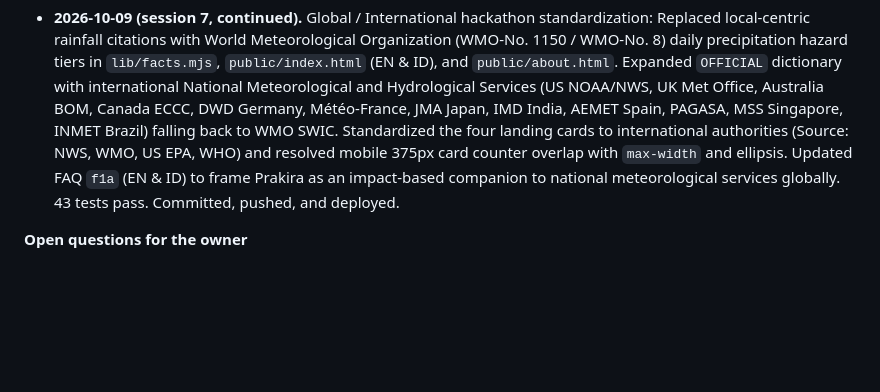
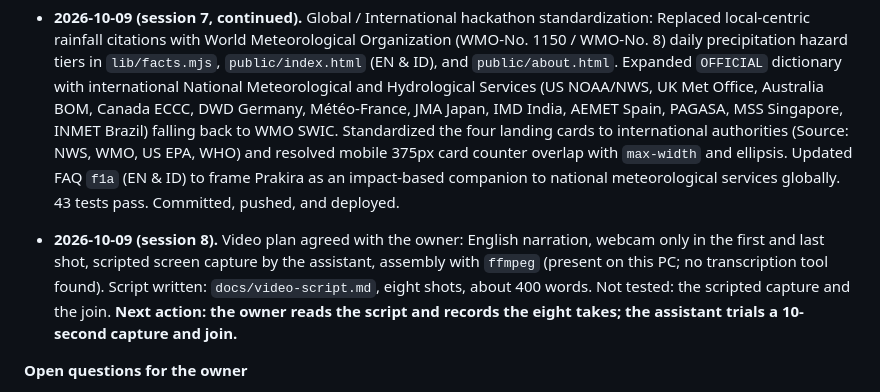
Before and after one commit to rofiperlungoding/prakira, a Markdown page: PLAN.md, the part around one of its changes. Rendered like a GitHub page; blank space fills up the shorter version.

Commit message:
docs: demo video script for the points-first result
Co-Authored-By: Claude Opus 5.5 <noreply@anthropic.com>

```diff
--- a/PLAN.md
+++ b/PLAN.md
@@ -573,6 +559,8 @@ If no action is removed in the recorded run, say so and show the removed-action
 - **2026-10-09 (session 7, continued).** Synchronized in-app strings and pages with official standards: cited Peraturan BMKG No. 9 Tahun 2022 for rain categories in `lib/facts.mjs` and `public/index.html` (EN & ID); cited WMO-No. 1203 for 1991-2020 normals in FAQ `f5a`; cited WMO-No. 1150 and ISO/IEC 42001 in `public/about.html`. 43 tests pass. Committed, pushed, and deployed.
 - **2026-10-09 (session 7, continued).** Global / International hackathon standardization: Replaced local-centric rainfall citations with World Meteorological Organization (WMO-No. 1150 / WMO-No. 8) daily precipitation hazard tiers in `lib/facts.mjs`, `public/index.html` (EN & ID), and `public/about.html`. Expanded `OFFICIAL` dictionary with international National Meteorological and Hydrological Services (US NOAA/NWS, UK Met Office, Australia BOM, Canada ECCC, DWD Germany, Météo-France, JMA Japan, IMD India, AEMET Spain, PAGASA, MSS Singapore, INMET Brazil) falling back to WMO SWIC. Standardized the four landing cards to international authorities (Source: NWS, WMO, US EPA, WHO) and resolved mobile 375px card counter overlap with `max-width` and ellipsis. Updated FAQ `f1a` (EN & ID) to frame Prakira as an impact-based companion to national meteorological services globally. 43 tests pass. Committed, pushed, and deployed.
 
+- **2026-10-09 (session 8).** Video plan agreed with the owner: English narration, webcam only in the first and last shot, scripted screen capture by the assistant, assembly with `ffmpeg` (present on this PC; no transcription tool found). Script written: `docs/video-script.md`, eight shots, about 400 words. Not tested: the scripted capture and the join. **Next action: the owner reads the script and records the eight takes; the assistant trials a 10-second capture and join.**
+
 **Open questions for the owner**
 
 1. Done 2026-10-08 (section 1). Still open: check the video length limit on the Devpost submission form.
```
Also changed, not shown: other parts of PLAN.md (+1 -15 lines), docs/video-script.md (added, +103 -0 lines).
